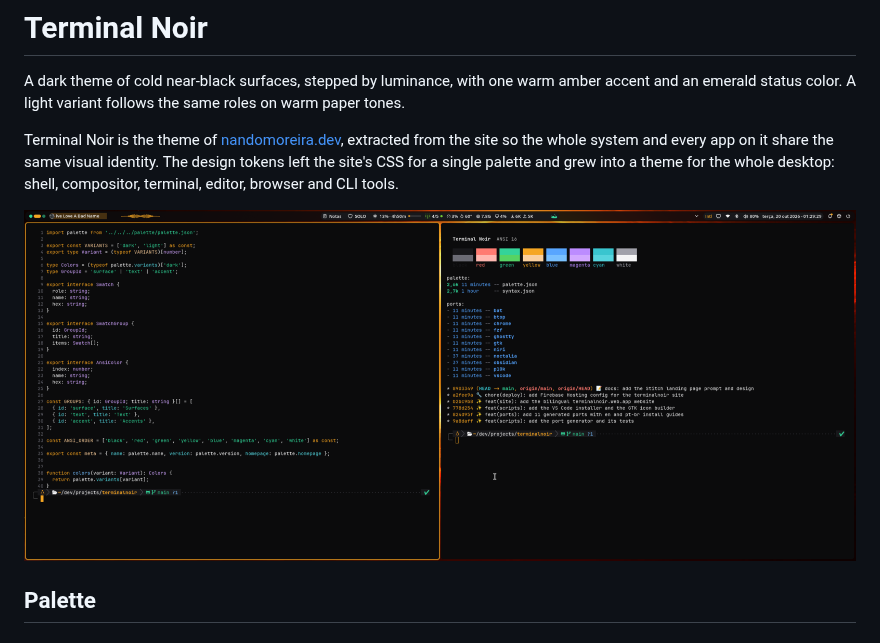
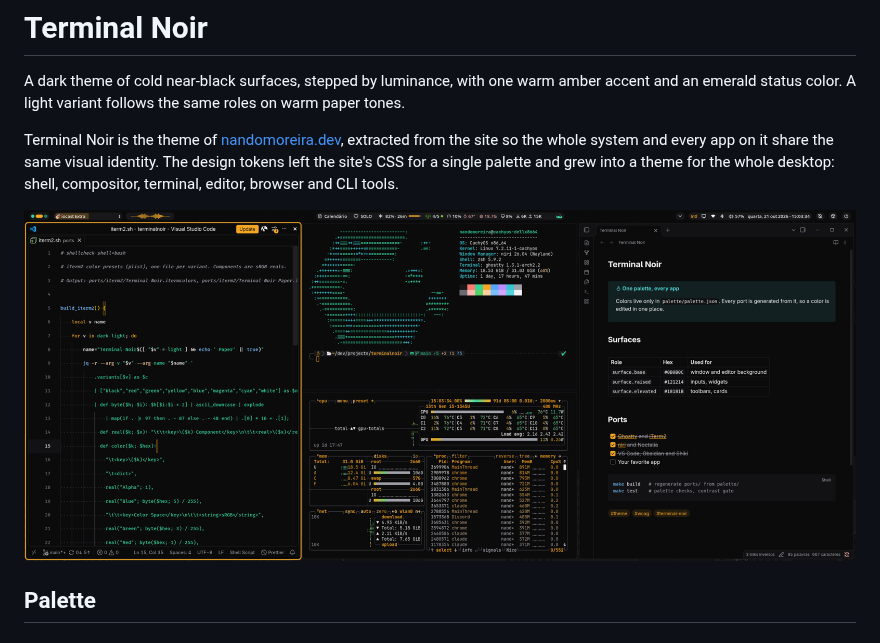
Before and after one commit to nandomoreirame/terminalnoir, a Markdown page: README.md, the part around the change. GitHub-like rendering; pictures changed too: assets/screenshots/niri.png, assets/screenshots/noctalia.png.

Commit message:
💄 style(assets): retake the niri desktop and show Noctalia panels

```diff
--- a/README.md
+++ b/README.md
@@ -4,7 +4,7 @@ A dark theme of cold near-black surfaces, stepped by luminance, with one warm am
 
 Terminal Noir is the theme of [nandomoreira.dev](https://nandomoreira.dev), extracted from the site so the whole system and every app on it share the same visual identity. The design tokens left the site's CSS for a single palette and grew into a theme for the whole desktop: shell, compositor, terminal, editor, browser and CLI tools.
 
-![Terminal Noir on a niri desktop with the Noctalia shell, Ghostty and bat](assets/screenshots/noctalia.png)
+![Terminal Noir on a niri desktop with the Noctalia shell, VS Code, Ghostty and Obsidian](assets/screenshots/niri.png)
 
 ## Palette
 
```
